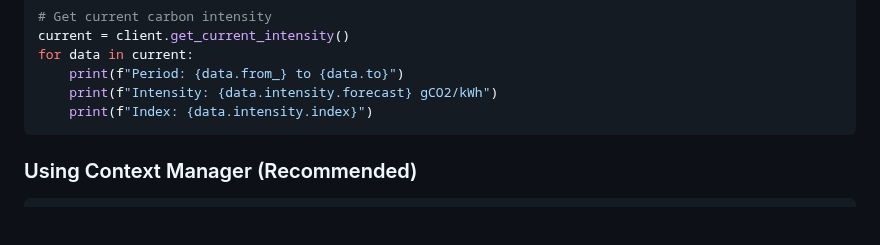
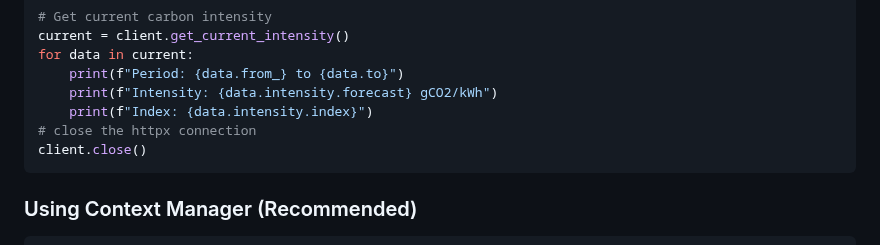
Before and after one commit to cdinu/uk-grid-intensity-py, a Markdown page: README.md, the part around the change. GitHub-like rendering; blank space fills up the shorter version.

Commit message:
Fix documentation

````diff
--- a/README.md
+++ b/README.md
@@ -34,6 +34,8 @@ for data in current:
     print(f"Period: {data.from_} to {data.to}")
     print(f"Intensity: {data.intensity.forecast} gCO2/kWh")
     print(f"Index: {data.intensity.index}")
+# close the httpx connection
+client.close()
 ```
 
 ### Using Context Manager (Recommended)
````
